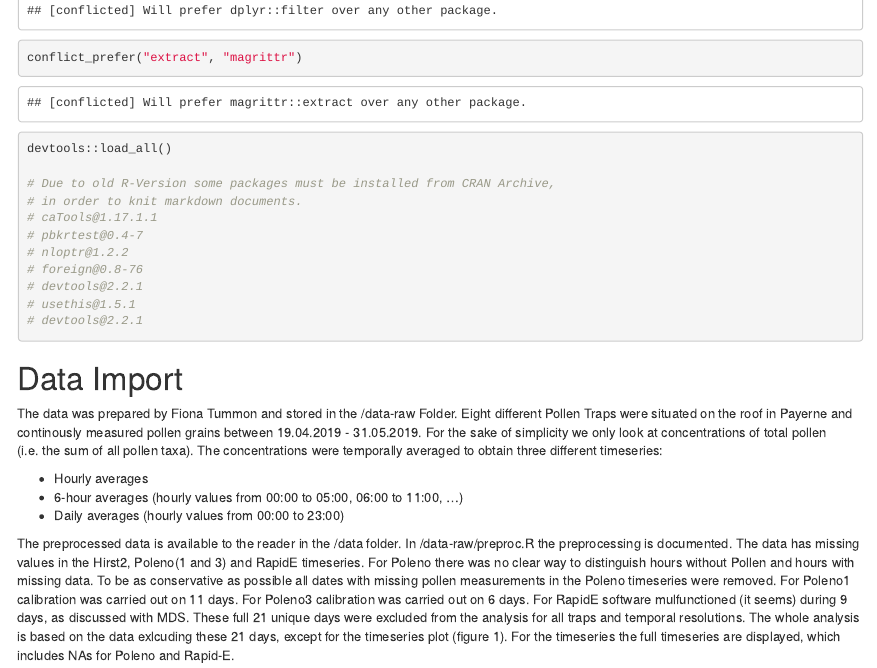
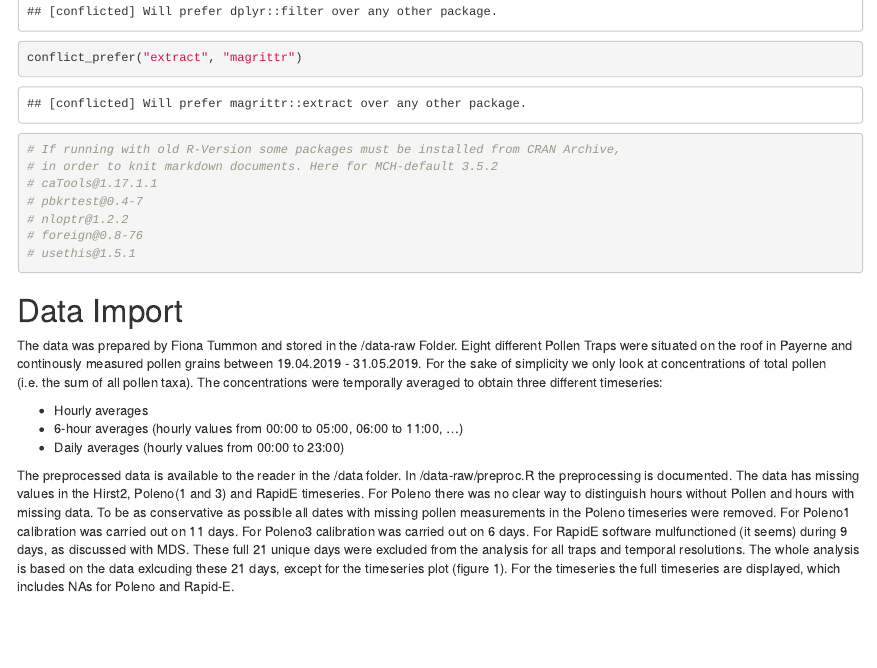
Before and after one commit to MeteoSwiss-APN/trapcomparison, an R Markdown document (vignettes/comparison.Rmd): the page in a window 1100 px wide, from 1980 px down before the commit and from 1960 px down after it, so that both start at the same text. Rendered offline with R 4.5, knitr and Pandoc, with nearby package versions; some code elsewhere in the file could not run offline.

Commit message:
Upgraded to R-4.0.3 in conda-Env

````diff
--- a/vignettes/comparison.Rmd
+++ b/vignettes/comparison.Rmd
@@ -46,24 +46,22 @@ library(RColorBrewer)
 library(padr)
 library(psych)
 library(nparcomp)
-
 library(conflicted)
 conflict_prefer("select", "dplyr")
 conflict_prefer("filter", "dplyr")
 conflict_prefer("extract", "magrittr")
 
-devtools::load_all()
-
-# Due to old R-Version some packages must be installed from CRAN Archive,
-# in order to knit markdown documents.
+# If running with old R-Version some packages must be installed from CRAN Archive,
+# in order to knit markdown documents. Here for MCH-default 3.5.2
 # caTools@1.17.1.1
 # pbkrtest@0.4-7
 # nloptr@1.2.2
 # foreign@0.8-76
-# devtools@2.2.1
 # usethis@1.5.1
-# devtools@2.2.1
+
 ```
+
+
 
 # Data Import
 
````
Also changed, not shown: 1 other file.
